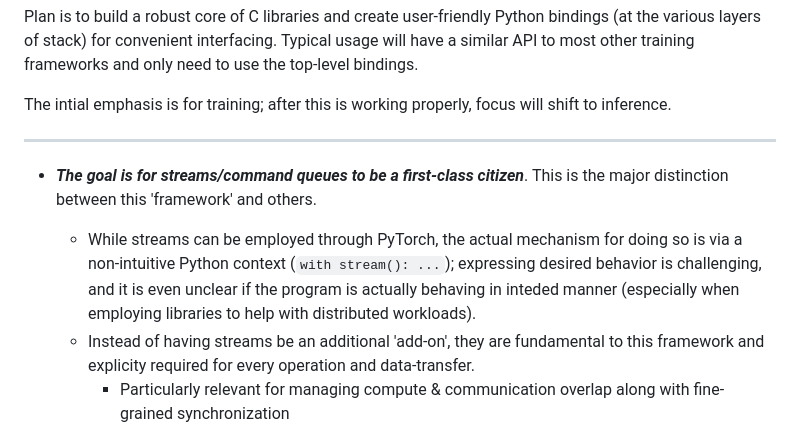
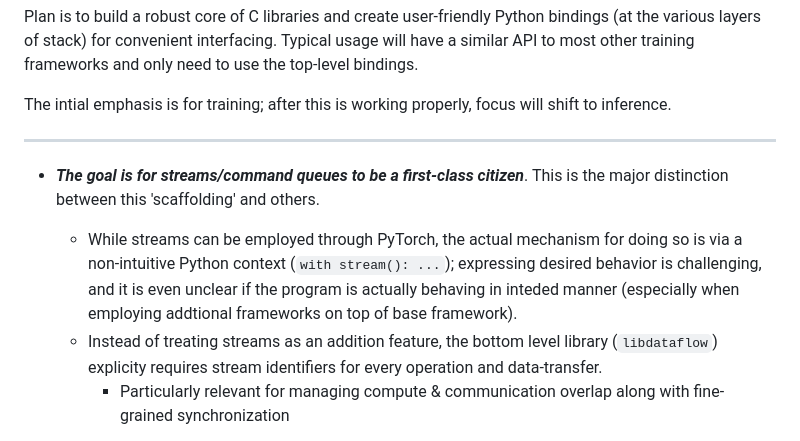
Before and after one commit to als244/ml_dataflow, a Markdown page: README.md, the part around the change. GitHub-like rendering.

```diff
--- a/README.md
+++ b/README.md
@@ -38,9 +38,9 @@ The intial emphasis is for training; after this is working properly, focus will
 
 ----
 
-- ***The goal is for streams/command queues to be a first-class citizen***. This is the major distinction between this 'framework' and others.
-    - While streams can be employed through PyTorch, the actual mechanism for doing so is via a non-intuitive Python context (`with stream(): ...`); expressing desired behavior is challenging, and it is even unclear if the program is actually behaving in inteded manner (especially when employing libraries to help with distributed workloads).
-    - Instead of having streams be an additional 'add-on', they are fundamental to this framework and explicity required for every operation and data-transfer.
+- ***The goal is for streams/command queues to be a first-class citizen***. This is the major distinction between this 'scaffolding' and others.
+    - While streams can be employed through PyTorch, the actual mechanism for doing so is via a non-intuitive Python context (`with stream(): ...`); expressing desired behavior is challenging, and it is even unclear if the program is actually behaving in inteded manner (especially when employing addtional frameworks on top of base framework).
+    - Instead of treating streams as an addition feature, the bottom level library (`libdataflow`) explicity requires stream identifiers for every operation and data-transfer.
         - Particularly relevant for managing compute & communication overlap along with fine-grained synchronization
 
 - There will be an initial collection of default functionality (backend implementions, operation interfaces, backend operation implementations, model definitions, & orchestration management).
```
